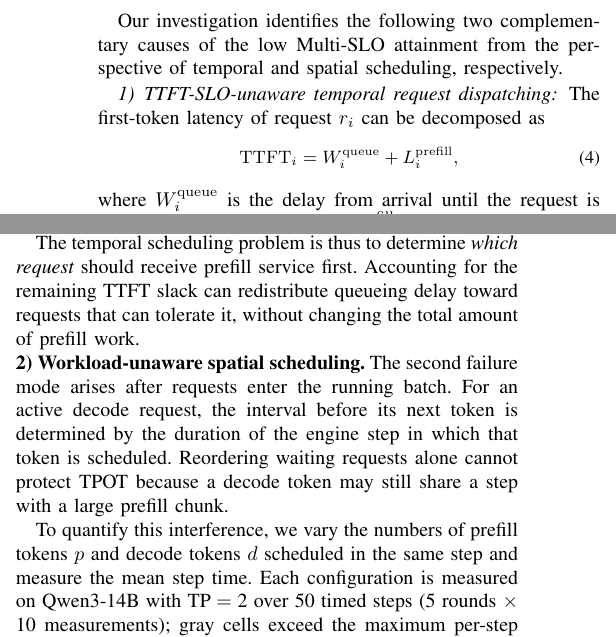
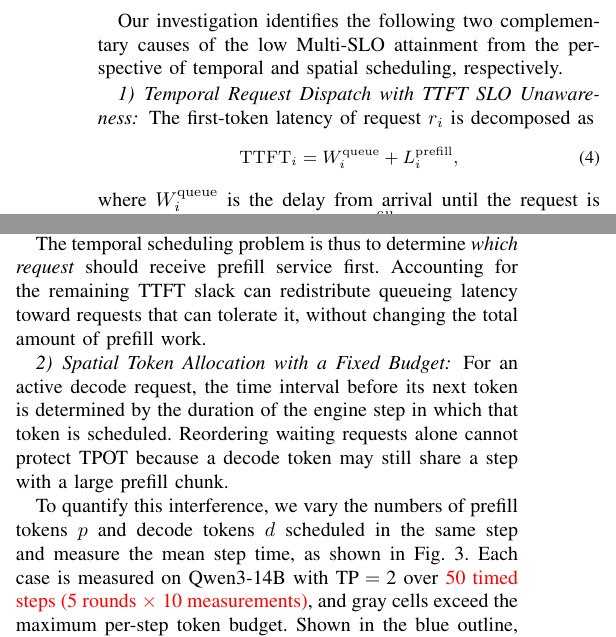
Before and after one commit to sjtu-epcc/TANGO-IPDPS27, a LaTeX paper (tango.tex, which reads section/background-and-motivation.tex): two parts of the columns of page 4 of 11, joined at a grey line, cut so that both start at the same text. Compiled offline with pdfLaTeX; a missing font is replaced by an installed copy or a similar font; a LaTeX package or settings file that is missing is left out.

Commit message:
Update temporal and spatial scheduling motivation
Co-Authored-By: Claude Code <noreply@anthropic.com>

```diff
--- a/section/background-and-motivation.tex
+++ b/section/background-and-motivation.tex
@@ -185,8 +185,8 @@ Our investigation identifies the following two complementary causes of the low M
 \label{fig:temporal-slo-ratio}
 \end{figure}
 
-\subsubsection{TTFT-SLO-unaware temporal request dispatching}
-The first-token latency of request $r_i$ can be decomposed as
+\subsubsection{Temporal Request Dispatch with TTFT SLO Unawareness}
+The first-token latency of request $r_i$ is decomposed as
 \begin{equation}
 \small
 \mathrm{TTFT}_i = W_i^{\mathrm{queue}} + L_i^{\mathrm{prefill}},
@@ -208,7 +208,7 @@ A TTFT-prioritized request may wait behind earlier requests whose looser objecti
 %  the urgent request exhausts its latency budget in the queue while those ahead of it still finish within their SLOs.
 
 The temporal scheduling problem is thus to determine \emph{which request} should receive prefill service first.
-Accounting for the remaining TTFT slack can redistribute queueing delay toward requests that can tolerate it, without changing the total amount of prefill work.
+Accounting for the remaining TTFT slack can redistribute queueing latency toward requests that can tolerate it, without changing the total amount of prefill work.
 
 \begin{figure}[!t]
 \centering
@@ -217,15 +217,16 @@ Accounting for the remaining TTFT slack can redistribute queueing delay toward r
 \label{fig:spatial-pd-grid}
 \end{figure}
 
-\noindent\textbf{2) Workload-unaware spatial scheduling.}
-The second failure mode arises after requests enter the running batch.
-For an active decode request, the interval before its next token is determined by the duration of the engine step in which that token is scheduled.
+% \subsubsection{Workload-unaware spatial scheduling}
+\subsubsection{Spatial Token Allocation with a Fixed Budget}
+% The second failure mode arises after requests enter the running batch.
+For an active decode request, the time interval before its next token is determined by the duration of the engine step in which that token is scheduled.
 Reordering waiting requests alone cannot protect TPOT because a decode token may still share a step with a large prefill chunk.
 
-To quantify this interference, we vary the numbers of prefill tokens $p$ and decode tokens $d$ scheduled in the same step and measure the mean step time.
-Each configuration is measured on Qwen3-14B with TP${}={}$2 over 50 timed steps (5 rounds $\times$ 10 measurements); gray cells exceed the maximum per-step token budget.
-As highlighted by the blue outline in Fig.~\ref{fig:spatial-pd-grid}, when $d=2{,}048$, increasing $p$ from 0 to 2,048 increases the mean step time from 329\,ms to 759\,ms.
-Every active decode request must wait for the longer step to complete before receiving its next token, directly increasing its TPOT.
+To quantify this interference, we vary the numbers of prefill tokens $p$ and decode tokens $d$ scheduled in the same step and measure the mean step time, as shown in Fig.~\ref{fig:spatial-pd-grid}.
+Each case is measured on Qwen3-14B with TP${}={}$2 over \textcolor{red}{50 timed steps (5 rounds $\times$ 10 measurements)}, and gray cells exceed the maximum per-step token budget.
+Shown in the blue outline, when $d=2{,}048$, increasing $p$ from 0 to 2,048 increases the mean step time from 329\,ms to 759\,ms.
+Every active decode request has to wait for the longer step to complete before receiving its next token, directly increasing its TPOT.
 
 More importantly, the total token count alone does not determine step time.
 Along the green boundary where $p+d=4{,}096$, the pure-prefill and pure-decode configurations take 611\,ms and 683\,ms, respectively, while mixed configurations reach up to 799\,ms.
```
Also changed, not shown: section/background-and-motivation.tex (3 more changed lines).
